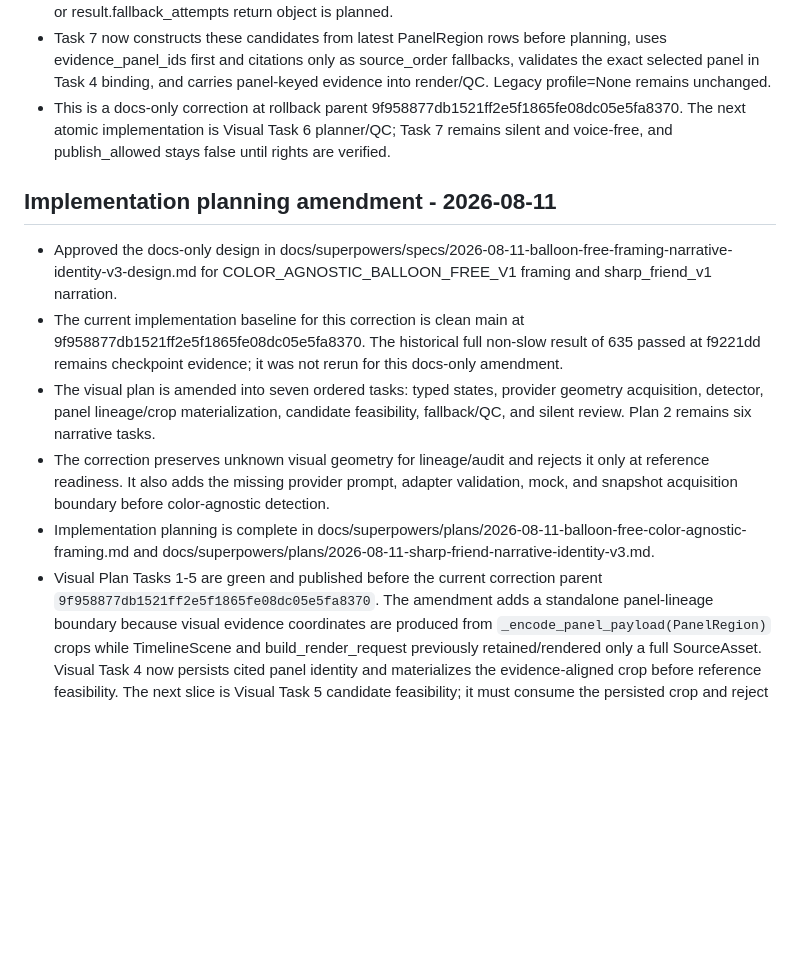
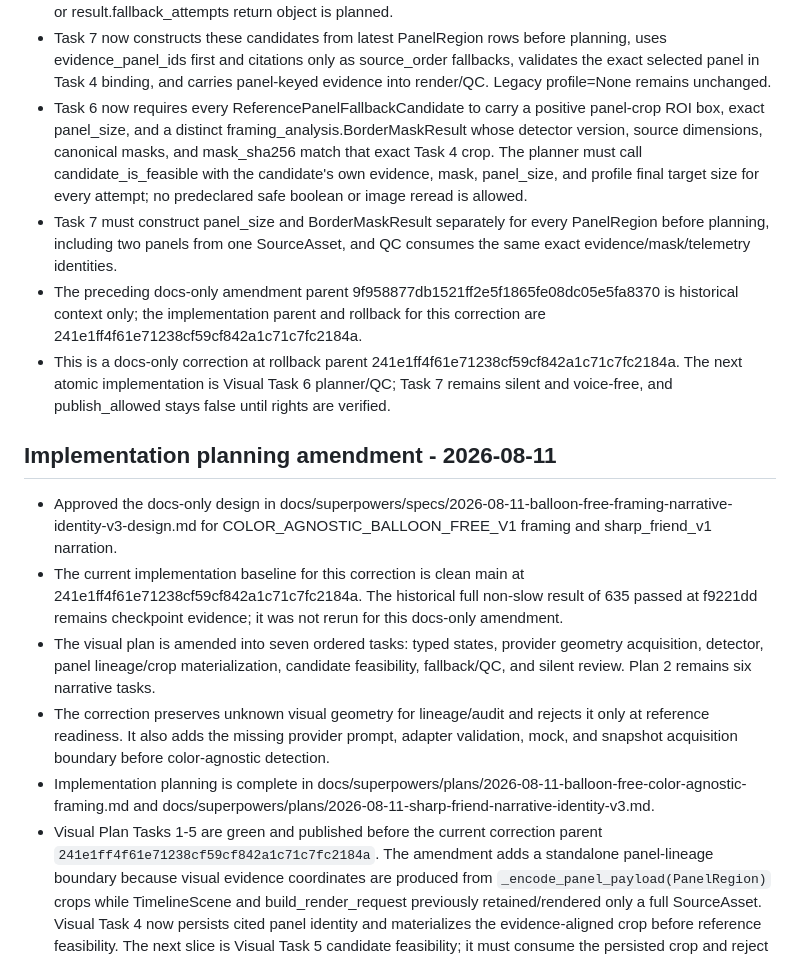
Before and after one commit to yxxrn/manhwashorts-studio, a Markdown page: docs/STATUS.md, the part around the change. Drawn GitHub-style; blank space fills up the shorter version.

Commit message:
docs: make panel fallback feasibility executable

```diff
--- a/docs/STATUS.md
+++ b/docs/STATUS.md
@@ -23,8 +23,22 @@ Updated: 2026-08-11
   planning, uses evidence_panel_ids first and citations only as source_order
   fallbacks, validates the exact selected panel in Task 4 binding, and carries
   panel-keyed evidence into render/QC. Legacy profile=None remains unchanged.
+- Task 6 now requires every ReferencePanelFallbackCandidate to carry a
+  positive panel-crop ROI box, exact panel_size, and a distinct
+  framing_analysis.BorderMaskResult whose detector version, source dimensions,
+  canonical masks, and mask_sha256 match that exact Task 4 crop. The planner
+  must call candidate_is_feasible with the candidate's own evidence, mask,
+  panel_size, and profile final target size for every attempt; no predeclared
+  safe boolean or image reread is allowed.
+- Task 7 must construct panel_size and BorderMaskResult separately for every
+  PanelRegion before planning, including two panels from one SourceAsset, and
+  QC consumes the same exact evidence/mask/telemetry identities.
+- The preceding docs-only amendment parent
+  9f958877db1521ff2e5f1865fe08dc05e5fa8370 is historical context only; the
+  implementation parent and rollback for this correction are
+  241e1ff4f61e71238cf59cf842a1c71c7fc2184a.
 - This is a docs-only correction at rollback parent
-  9f958877db1521ff2e5f1865fe08dc05e5fa8370. The next atomic implementation is
+  241e1ff4f61e71238cf59cf842a1c71c7fc2184a. The next atomic implementation is
   Visual Task 6 planner/QC; Task 7 remains silent and voice-free, and
   publish_allowed stays false until rights are verified.
 
@@ -34,7 +48,7 @@ Updated: 2026-08-11
   docs/superpowers/specs/2026-08-11-balloon-free-framing-narrative-identity-v3-design.md
   for COLOR_AGNOSTIC_BALLOON_FREE_V1 framing and sharp_friend_v1 narration.
 - The current implementation baseline for this correction is clean main at
-  9f958877db1521ff2e5f1865fe08dc05e5fa8370. The historical full non-slow
+  241e1ff4f61e71238cf59cf842a1c71c7fc2184a. The historical full non-slow
   result of 635 passed at f9221dd remains checkpoint evidence; it was not
   rerun for this docs-only amendment.
 - The visual plan is amended into seven ordered tasks: typed states,
@@ -49,7 +63,7 @@ Updated: 2026-08-11
   docs/superpowers/plans/2026-08-11-balloon-free-color-agnostic-framing.md and
   docs/superpowers/plans/2026-08-11-sharp-friend-narrative-identity-v3.md.
 - Visual Plan Tasks 1-5 are green and published before the current correction
-  parent `9f958877db1521ff2e5f1865fe08dc05e5fa8370`. The amendment adds a standalone
+  parent `241e1ff4f61e71238cf59cf842a1c71c7fc2184a`. The amendment adds a standalone
   panel-lineage boundary because visual evidence coordinates are produced from
   `_encode_panel_payload(PanelRegion)` crops while TimelineScene and
   build_render_request previously retained/rendered only a full SourceAsset.
```
Also changed, not shown: CHANGELOG.md (+7 -3 lines), 1 other file.
